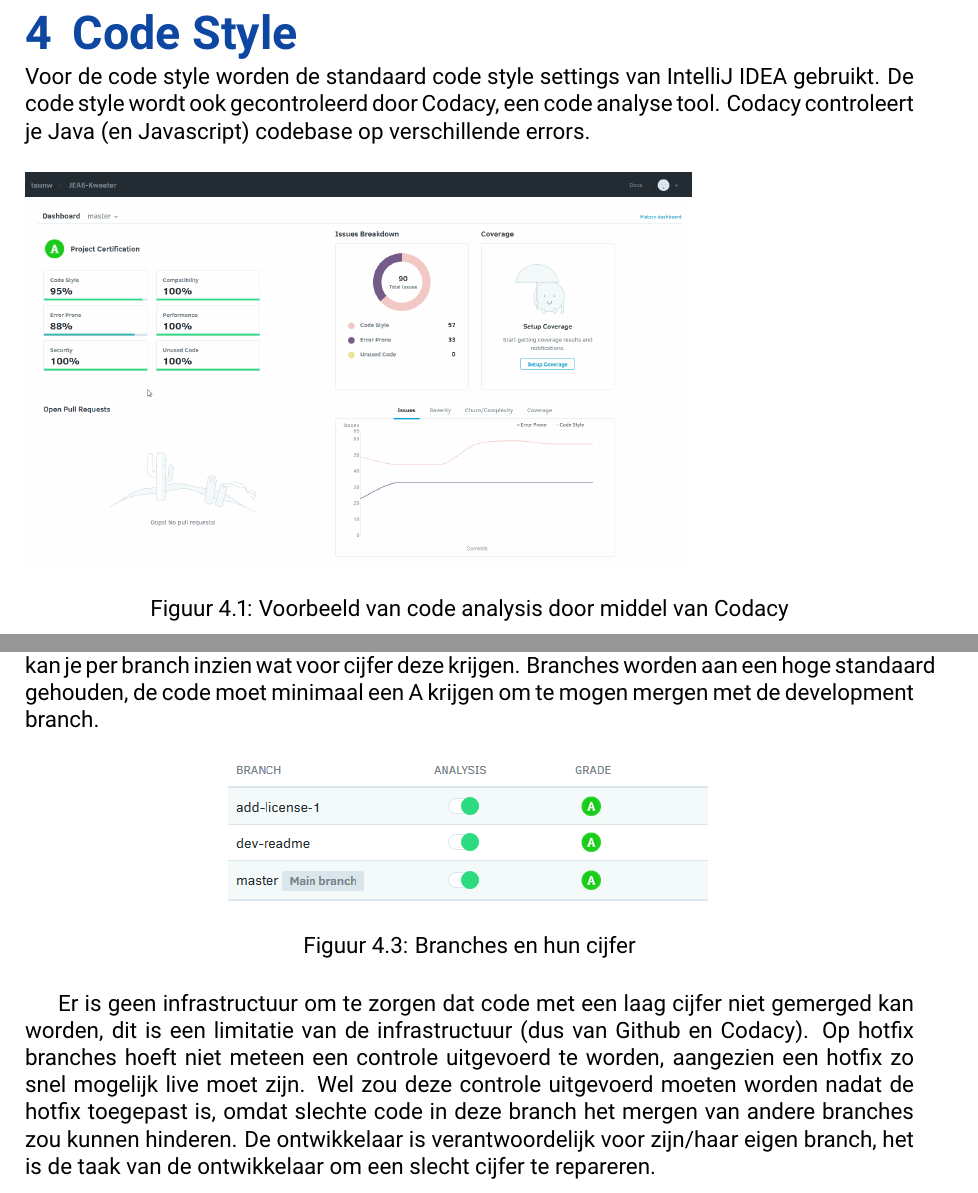
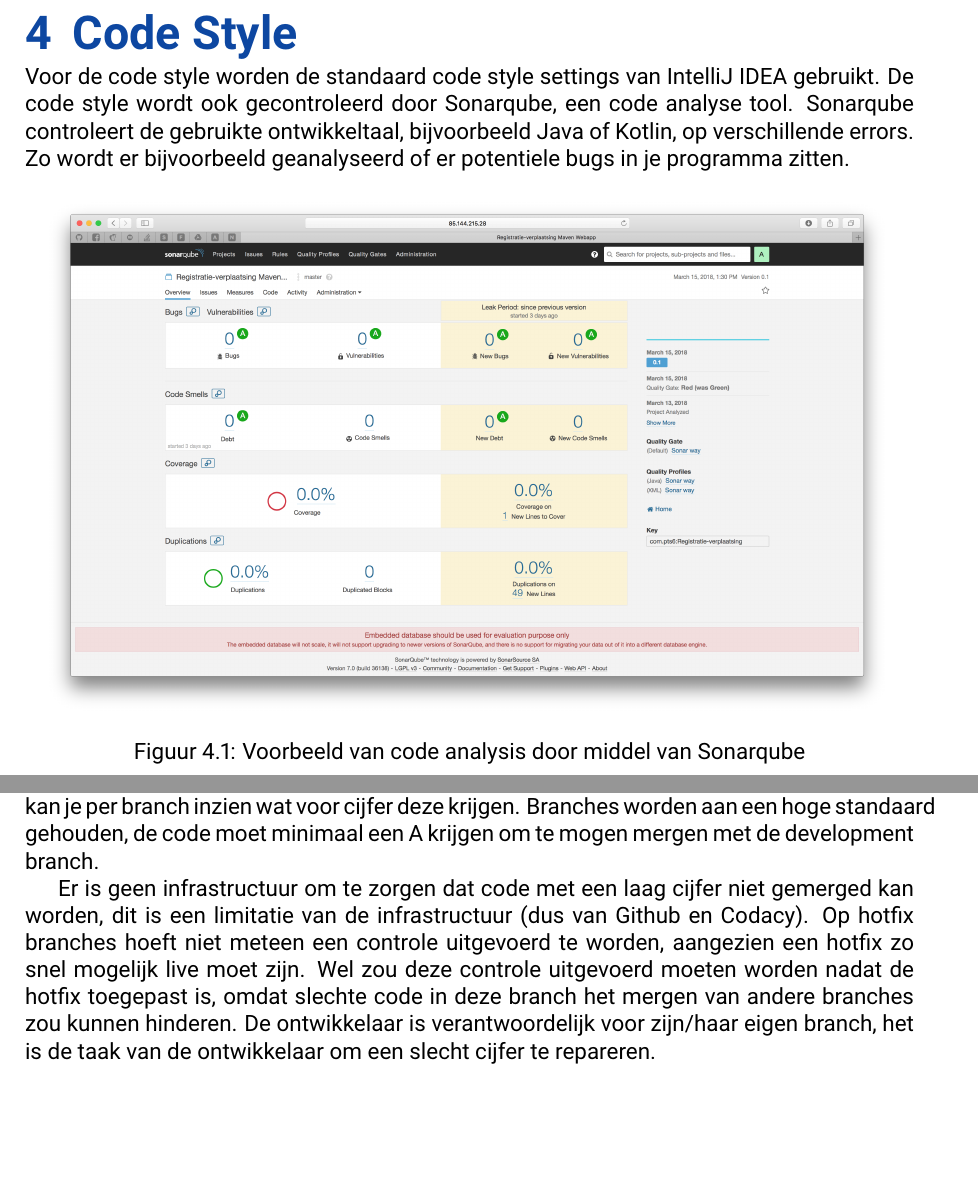
Before and after one commit to juleskreutzer/SOP6, a LaTeX document (Release Plan.tex, which reads codestyle.tex): two parts of pages 10 and 11 of 15, joined at a grey line, cut so that both start at the same text, the shorter picture padded with empty space. Compiled offline with pdfLaTeX.

Commit message:
Changed Images, Codacy -> Sonarqube

```diff
--- a/codestyle.tex
+++ b/codestyle.tex
@@ -1,11 +1,12 @@
 \chapter{Code Style}
 Voor de code style worden de standaard code style settings van IntelliJ IDEA gebruikt.
-De code style wordt ook gecontroleerd door Codacy, een code analyse tool.
-Codacy controleert je Java (en Javascript) codebase op verschillende errors.
+De code style wordt ook gecontroleerd door Sonarqube, een code analyse tool.
+Sonarqube controleert de gebruikte ontwikkeltaal, bijvoorbeeld Java of Kotlin, op verschillende errors. Zo wordt er bijvoorbeeld geanalyseerd of er potentiele bugs in je programma zitten.
 
 \begin{figure}[H]
-	\includegraphics[width=0.75\textwidth]{images/StaticCodeAnalysis.png}
-	\caption{Voorbeeld van code analysis door middel van Codacy}
+	\centering
+	\includegraphics[width=0.95\textwidth]{images/StaticCodeAnalysis.png}
+	\caption{Voorbeeld van code analysis door middel van Sonarqube}
 	\label{fig:StaticCodeAnalyses}
 \end{figure}
 
@@ -30,10 +32,7 @@
 Codacy heeft de mogelijkheid om branches individueel te controleren op code.
 Hierdoor kan je per branch inzien wat voor cijfer deze krijgen.
 Branches worden aan een hoge standaard gehouden, de code moet minimaal een A krijgen om te mogen mergen met de development branch.
-\begin{figure}[H]
-	\centering\includegraphics[width=0.55\textwidth]{images/CodacyBranchGrades}
-	\caption{Branches en hun cijfer}
-\end{figure}
+
 Er is geen infrastructuur om te zorgen dat code met een laag cijfer niet gemerged kan worden, dit is een limitatie van de infrastructuur (dus van Github en Codacy).
 Op hotfix branches hoeft niet meteen een controle uitgevoerd te worden, aangezien een hotfix zo snel mogelijk live moet zijn.
 Wel zou deze controle uitgevoerd moeten worden nadat de hotfix toegepast is, omdat slechte code in deze branch het mergen van andere branches zou kunnen hinderen.
```
Also changed, not shown: VersionControl.tex (+3 -0 lines), images/Codacy.png, images/StaticCodeAnalysis.png, codestyle.tex (5 more changed lines).
